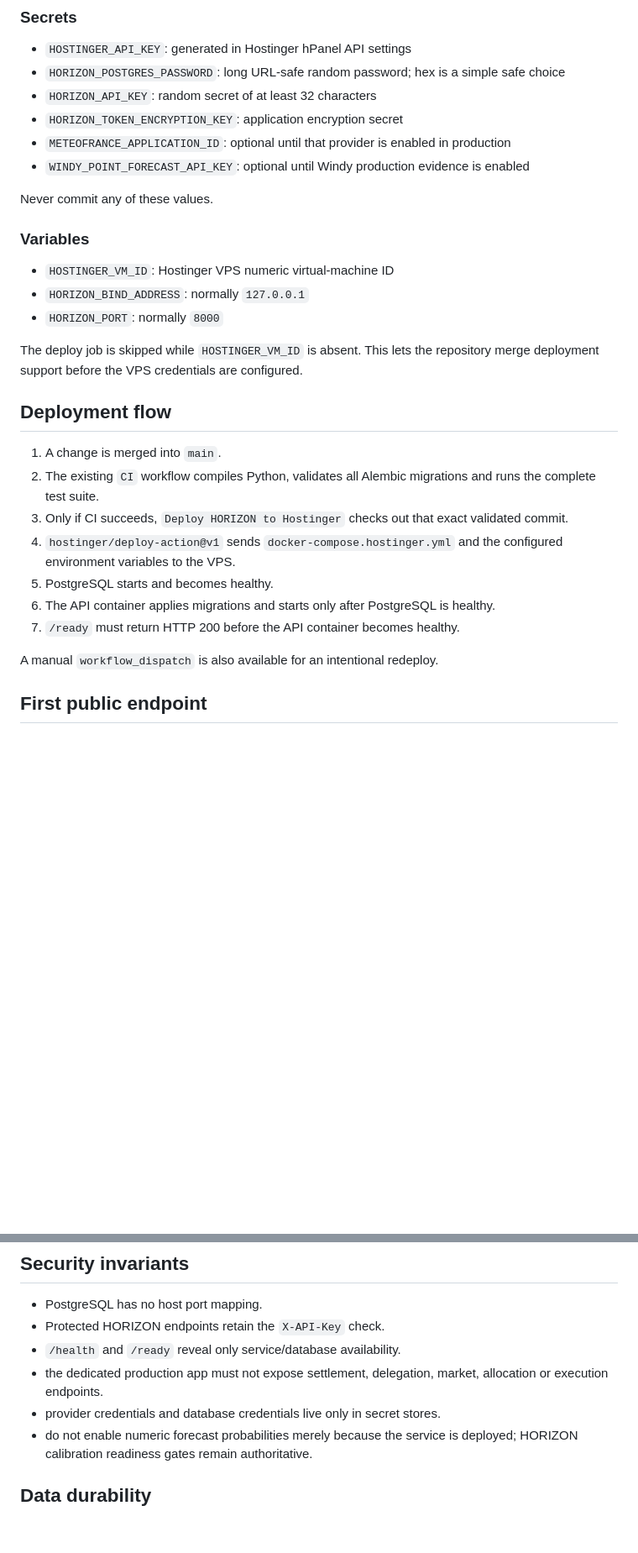
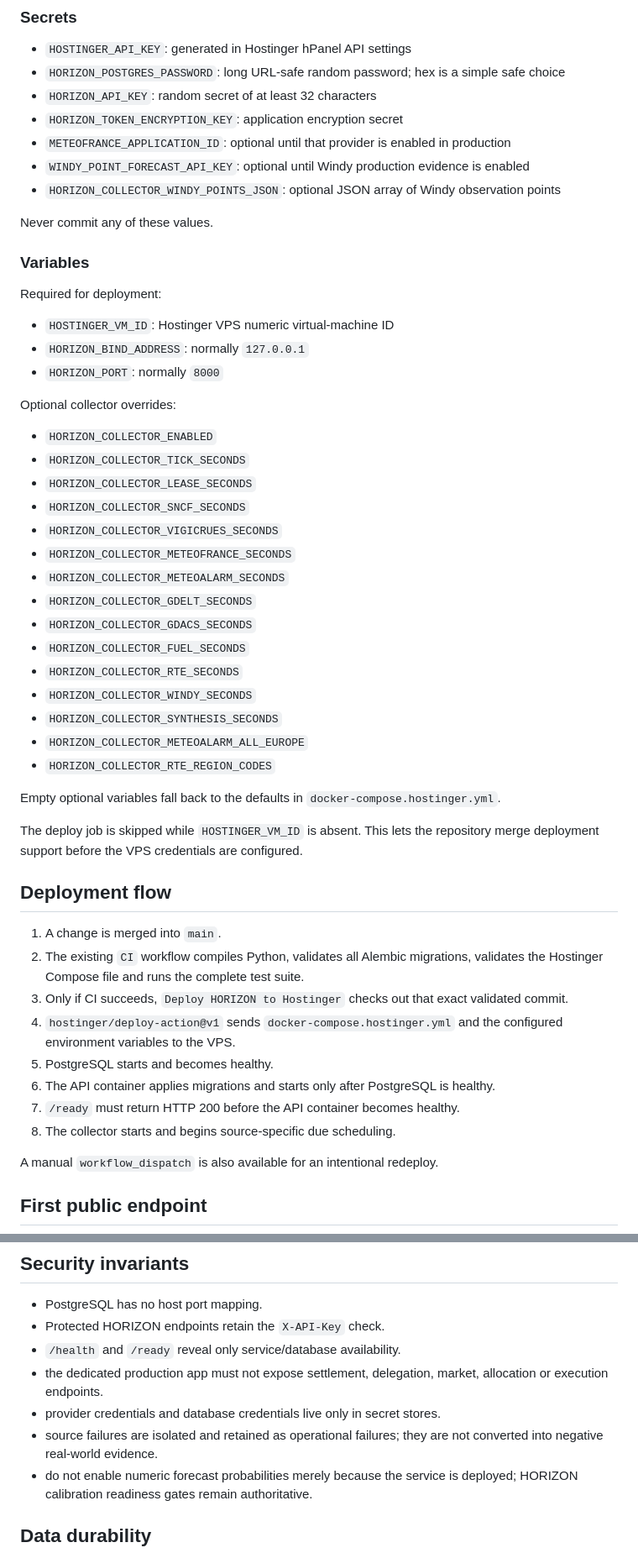
Before and after one commit to XDSawyerLoL/Human-Agency-Engine, a Markdown page: docs/HOSTINGER_HORIZON.md, 2 parts joined by grey strips. Shown at 84% size. Rendered like a GitHub page; blank space fills up the shorter version.

Commit message:
Document permanent HORIZON collector on Hostinger

```diff
--- a/docs/HOSTINGER_HORIZON.md
+++ b/docs/HOSTINGER_HORIZON.md
@@ -29,26 +53,50 @@ Repository → Settings → Secrets and variables → Actions.
 - `HORIZON_TOKEN_ENCRYPTION_KEY`: application encryption secret
 - `METEOFRANCE_APPLICATION_ID`: optional until that provider is enabled in production
 - `WINDY_POINT_FORECAST_API_KEY`: optional until Windy production evidence is enabled
+- `HORIZON_COLLECTOR_WINDY_POINTS_JSON`: optional JSON array of Windy observation points
 
 Never commit any of these values.
 
 ### Variables
 
+Required for deployment:
+
 - `HOSTINGER_VM_ID`: Hostinger VPS numeric virtual-machine ID
 - `HORIZON_BIND_ADDRESS`: normally `127.0.0.1`
 - `HORIZON_PORT`: normally `8000`
+
+Optional collector overrides:
+
+- `HORIZON_COLLECTOR_ENABLED`
+- `HORIZON_COLLECTOR_TICK_SECONDS`
+- `HORIZON_COLLECTOR_LEASE_SECONDS`
+- `HORIZON_COLLECTOR_SNCF_SECONDS`
+- `HORIZON_COLLECTOR_VIGICRUES_SECONDS`
+- `HORIZON_COLLECTOR_METEOFRANCE_SECONDS`
+- `HORIZON_COLLECTOR_METEOALARM_SECONDS`
+- `HORIZON_COLLECTOR_GDELT_SECONDS`
+- `HORIZON_COLLECTOR_GDACS_SECONDS`
+- `HORIZON_COLLECTOR_FUEL_SECONDS`
+- `HORIZON_COLLECTOR_RTE_SECONDS`
+- `HORIZON_COLLECTOR_WINDY_SECONDS`
+- `HORIZON_COLLECTOR_SYNTHESIS_SECONDS`
+- `HORIZON_COLLECTOR_METEOALARM_ALL_EUROPE`
+- `HORIZON_COLLECTOR_RTE_REGION_CODES`
+
+Empty optional variables fall back to the defaults in `docker-compose.hostinger.yml`.
 
 The deploy job is skipped while `HOSTINGER_VM_ID` is absent. This lets the repository merge deployment support before the VPS credentials are configured.
 
 ## Deployment flow
 
 1. A change is merged into `main`.
-2. The existing `CI` workflow compiles Python, validates all Alembic migrations and runs the complete test suite.
+2. The existing `CI` workflow compiles Python, validates all Alembic migrations, validates the Hostinger Compose file and runs the complete test suite.
 3. Only if CI succeeds, `Deploy HORIZON to Hostinger` checks out that exact validated commit.
 4. `hostinger/deploy-action@v1` sends `docker-compose.hostinger.yml` and the configured environment variables to the VPS.
 5. PostgreSQL starts and becomes healthy.
 6. The API container applies migrations and starts only after PostgreSQL is healthy.
 7. `/ready` must return HTTP 200 before the API container becomes healthy.
+8. The collector starts and begins source-specific due scheduling.
 
 A manual `workflow_dispatch` is also available for an intentional redeploy.
 
@@ -74,6 +122,7 @@ For a temporary direct-IP test only, set `HORIZON_BIND_ADDRESS=0.0.0.0` and rest
 - `/health` and `/ready` reveal only service/database availability.
 - the dedicated production app must not expose settlement, delegation, market, allocation or execution endpoints.
 - provider credentials and database credentials live only in secret stores.
+- source failures are isolated and retained as operational failures; they are not converted into negative real-world evidence.
 - do not enable numeric forecast probabilities merely because the service is deployed; HORIZON calibration readiness gates remain authoritative.
 
 ## Data durability
```
Also changed, not shown: other parts of docs/HOSTINGER_HORIZON.md (+25 -1 lines).
